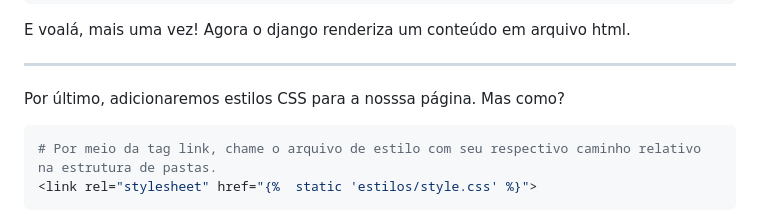
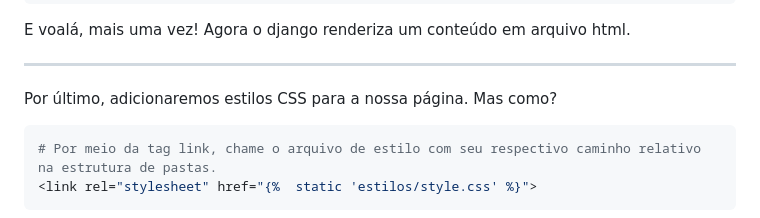
Before and after one commit to josevitor123271/para-myllena, a Markdown page: README.md, the part around the change. GitHub-like rendering.

````diff
--- a/README.md
+++ b/README.md
@@ -300,7 +300,7 @@ E voalá, mais uma vez! Agora o django renderiza um conteúdo em arquivo html.
 
 ---
 
-Por último, adicionaremos estilos CSS para a nosssa página. Mas como?
+Por último, adicionaremos estilos CSS para a nossa página. Mas como?
 
 ```sh
 # Por meio da tag link, chame o arquivo de estilo com seu respectivo caminho relativo na estrutura de pastas.
````
